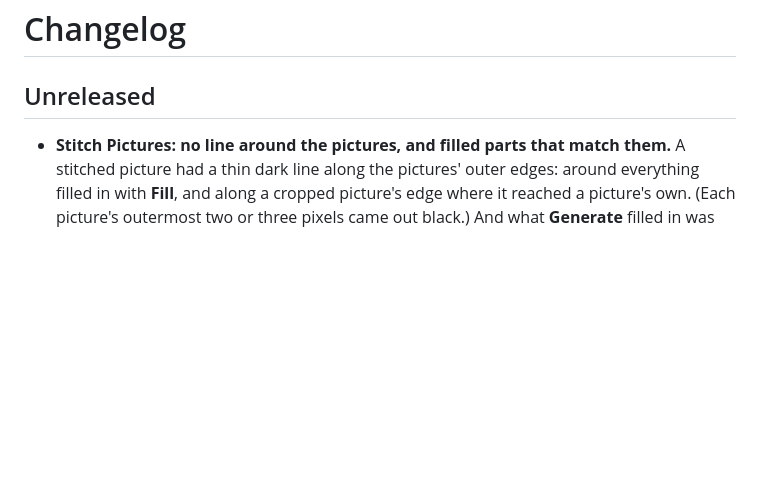
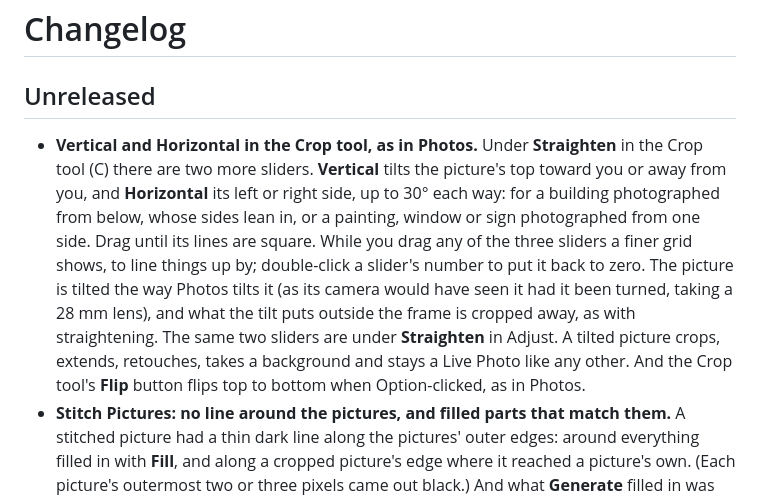
Before and after one commit to emkey1/AOK-ImageTool, a Markdown page: CHANGELOG.md, the part around the change. GitHub-like rendering; blank space fills up the shorter version.

```diff
--- a/CHANGELOG.md
+++ b/CHANGELOG.md
@@ -2,6 +2,7 @@
 
 ## Unreleased
 
+- **Vertical and Horizontal in the Crop tool, as in Photos.** Under **Straighten** in the Crop tool (C) there are two more sliders. **Vertical** tilts the picture's top toward you or away from you, and **Horizontal** its left or right side, up to 30° each way: for a building photographed from below, whose sides lean in, or a painting, window or sign photographed from one side. Drag until its lines are square. While you drag any of the three sliders a finer grid shows, to line things up by; double-click a slider's number to put it back to zero. The picture is tilted the way Photos tilts it (as its camera would have seen it had it been turned, taking a 28 mm lens), and what the tilt puts outside the frame is cropped away, as with straightening. The same two sliders are under **Straighten** in Adjust. A tilted picture crops, extends, retouches, takes a background and stays a Live Photo like any other. And the Crop tool's **Flip** button flips top to bottom when Option-clicked, as in Photos.
 - **Stitch Pictures: no line around the pictures, and filled parts that match them.** A stitched picture had a thin dark line along the pictures' outer edges: around everything filled in with **Fill**, and along a cropped picture's edge where it reached a picture's own. (Each picture's outermost two or three pixels came out black.) And what **Generate** filled in was smooth beside the photos, with a texture of its own: asphalt, paving and grass stopped at the join. Now the line is gone, the pictures are kept to within a few pixels of their edges (Generate redrew a wide band inside them, which showed), and what's filled in, by Generate or Match Photo, is given the pictures' own fine texture, taken from a nearby part of them that looks alike. Stitched pictures saved before keep their line: stitch them again.
 - **Pictures put in a subfolder show up.** With **Include Subfolders** on, a picture that another app put into a subfolder of the folder showing (dropped there in Finder, exported from Photos, downloaded) didn't appear until the folder was opened again: only the folder itself was watched, not what's below it. Subfolders are watched too now, and a whole folder of pictures moved in shows them. A picture that was still being written when it was first seen (a slow export or copy) is also read again once it's finished, where it could stay a blank or half-drawn thumbnail. Other files arriving (a download in progress), and what goes on inside a Photos library or a hidden folder, don't have the folder read again.
 
```
Also changed, not shown: DEVELOPMENT.md (+22 -2 lines), README.md (+2 -1 lines), Screenshots/extend-dark.jpg, Screenshots/extend-light.jpg, 14 other files.
